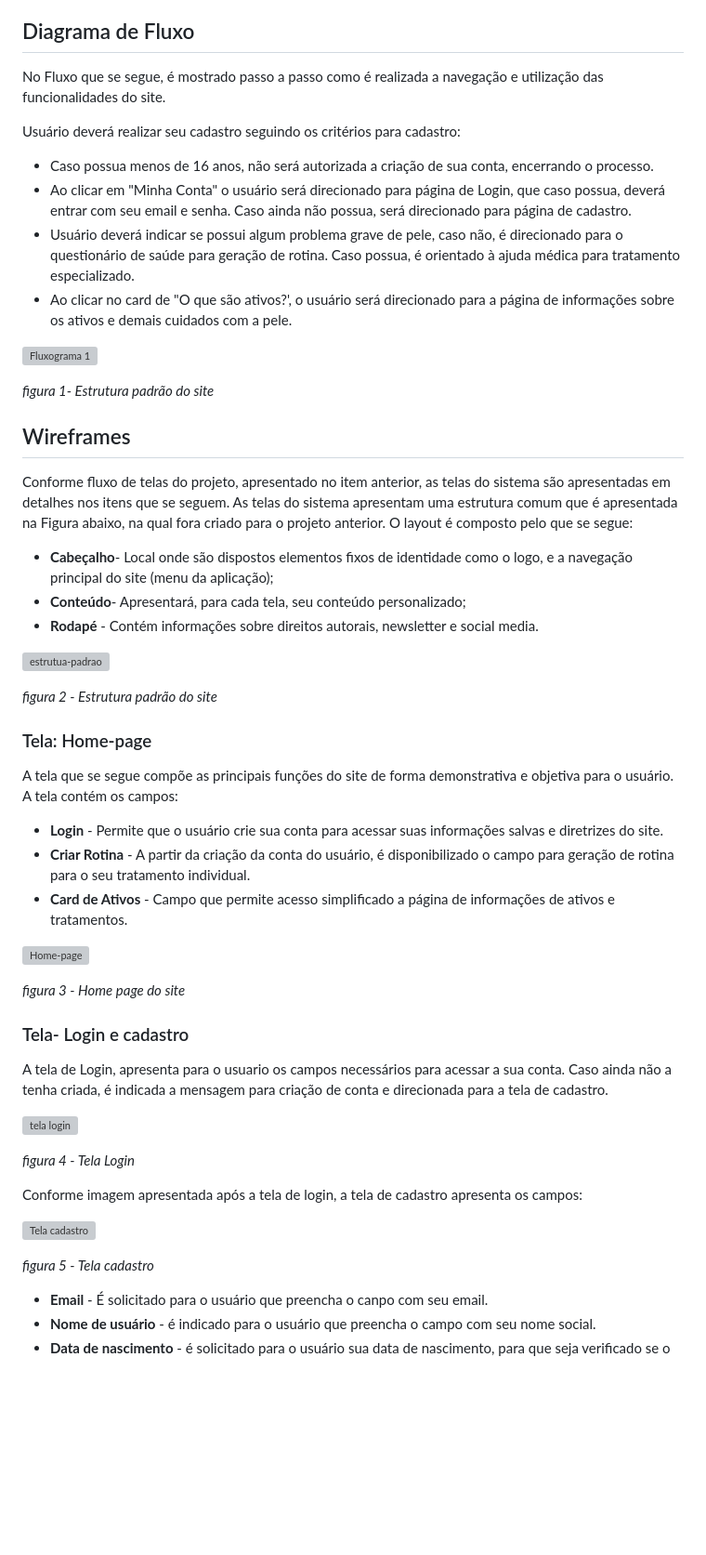
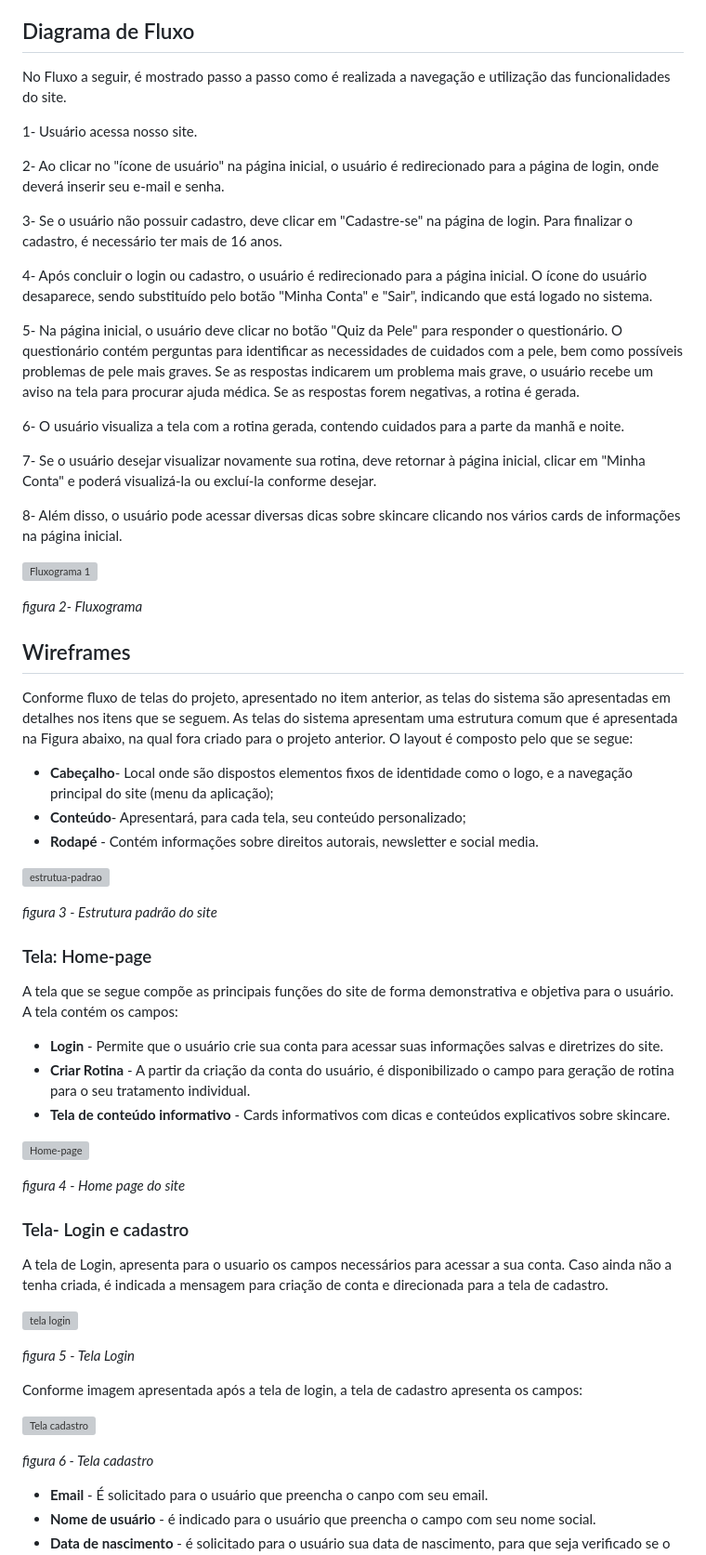
Before and after one commit to ICEI-PUC-Minas-PMV-ADS/pmv-ads-2023-2-e2-proj-int-t4-projeto-skincare, a Markdown page: docs/04-Projeto de Interface.md, the part around the change printed below. Shown: that part at 93% size. Drawn GitHub-style; blank space fills up the shorter version; grey boxes are pictures that could not be loaded.

```diff
--- a/docs/04-Projeto de Interface.md
+++ b/docs/04-Projeto de Interface.md
@@ -5,19 +5,30 @@ Dentre as preocupações para a montagem da interface do sistema, estamos estabe
 
 ## Diagrama de Fluxo
 
-No Fluxo que se segue, é mostrado passo a passo como é realizada a navegação e utilização das funcionalidades do site.
+No Fluxo a seguir, é mostrado passo a passo como é realizada a navegação e utilização das funcionalidades do site.
 
- Usuário deverá realizar seu cadastro seguindo os critérios para cadastro:
+1- Usuário acessa nosso site.
 
-* Caso possua menos de 16 anos, não será autorizada a criação de sua conta, encerrando o processo.
-* Ao clicar em "Minha Conta" o usuário será direcionado para página de Login, que caso possua, deverá entrar com seu email e senha. Caso ainda não possua, será direcionado para página de cadastro.
-* Usuário deverá indicar se possui algum problema grave de pele, caso não, é direcionado para o questionário de saúde para geração de rotina. Caso possua, é orientado à ajuda médica para tratamento especializado.
-* Ao clicar no card de "O que são ativos?', o usuário será direcionado para a página de informações sobre os ativos e demais cuidados com a pele.
+2- Ao clicar no "ícone de usuário" na página inicial, o usuário é redirecionado para a página de login, onde deverá inserir seu e-mail e senha.
+
+3- Se o usuário não possuir cadastro, deve clicar em "Cadastre-se" na página de login. Para finalizar o cadastro, é necessário ter mais de 16 anos.
+
+4- Após concluir o login ou cadastro, o usuário é redirecionado para a página inicial. O ícone do usuário desaparece, sendo substituído pelo botão "Minha Conta" e "Sair", indicando que está logado no sistema.
+
+5- Na página inicial, o usuário deve clicar no botão "Quiz da Pele" para responder o questionário. O questionário contém perguntas para identificar as necessidades de cuidados com a pele, bem como possíveis problemas de pele mais graves. Se as respostas indicarem um problema mais grave, o usuário recebe um aviso na tela para procurar ajuda médica. Se as respostas forem negativas, a rotina é gerada.
+
+6- O usuário visualiza a tela com a rotina gerada, contendo cuidados para a parte da manhã e noite.
+
+7- Se o usuário desejar visualizar novamente sua rotina, deve retornar à página inicial, clicar em "Minha Conta" e poderá visualizá-la ou excluí-la conforme desejar.
+
+8- Além disso, o usuário pode acessar diversas dicas sobre skincare clicando nos vários cards de informações na página inicial.
+
+
 
 
 ![Fluxograma 1](https://github.com/ICEI-PUC-Minas-PMV-ADS/pmv-ads-2023-2-e2-proj-int-t4-projeto-skincare/assets/110791034/182be7ed-c5c8-4b33-9eb4-421e2e429bc7)
 
-*figura 1- Estrutura padrão do site*
+*figura 2- Fluxograma*
 
 ## Wireframes
 
@@ -30,7 +41,7 @@ As telas do sistema apresentam uma estrutura comum que é apresentada na Figura
 
 ![estrutua-padrao](https://user-images.githubusercontent.com/93337008/232315869-01305876-2750-4d61-9b16-63a0b154256b.PNG)
 
-*figura 2 - Estrutura padrão do site*
+*figura 3 - Estrutura padrão do site*
 
 
 ### Tela: Home-page
@@ -39,11 +50,11 @@ A tela que se segue compõe as principais funções do site de forma demonstrati
 A tela contém os campos:
 - **Login** -  Permite que o usuário crie sua conta para acessar suas informações salvas e diretrizes do site.
 - **Criar Rotina** - A partir da criação da conta do usuário, é disponibilizado o campo para geração de rotina para o seu tratamento individual.
-- **Card de Ativos** - Campo que permite acesso simplificado a página de informações de ativos e tratamentos.
+- **Tela de conteúdo informativo** - Cards informativos com dicas e conteúdos explicativos sobre skincare.
 
 ![Home-page](https://github.com/ICEI-PUC-Minas-PMV-ADS/pmv-ads-2023-2-e2-proj-int-t4-projeto-skincare/assets/110791034/fa79aba2-26c0-44e7-b231-c303e1580ae9)
 
-*figura 3 - Home page do site*
+*figura 4 - Home page do site*
 
 
 
@@ -53,14 +64,14 @@ A tela de Login, apresenta para o usuario os campos necessários para acessar a
 
 ![tela login](https://github.com/ICEI-PUC-Minas-PMV-ADS/pmv-ads-2023-2-e2-proj-int-t4-projeto-skincare/assets/110791034/0c59cf81-ec43-4c5b-b3c3-1503e09a051d)
 
-*figura 4 - Tela Login*
+*figura 5 - Tela Login*
 
 Conforme imagem apresentada após a tela de login, a tela de cadastro apresenta os campos:
 
 
 ![Tela cadastro](https://github.com/ICEI-PUC-Minas-PMV-ADS/pmv-ads-2023-2-e2-proj-int-t4-projeto-skincare/assets/110791034/1fb459db-8ac3-4736-a028-9c787524f1d4)
 
-*figura 5 - Tela cadastro*
+*figura 6 - Tela cadastro*
 
 - **Email** - É solicitado para o usuário que preencha o canpo com seu email.
 - **Nome de usuário** - é indicado para o usuário que preencha o campo com seu nome social.
```
Also changed, not shown: other parts of docs/04-Projeto de Interface.md (+6 -6 lines).
